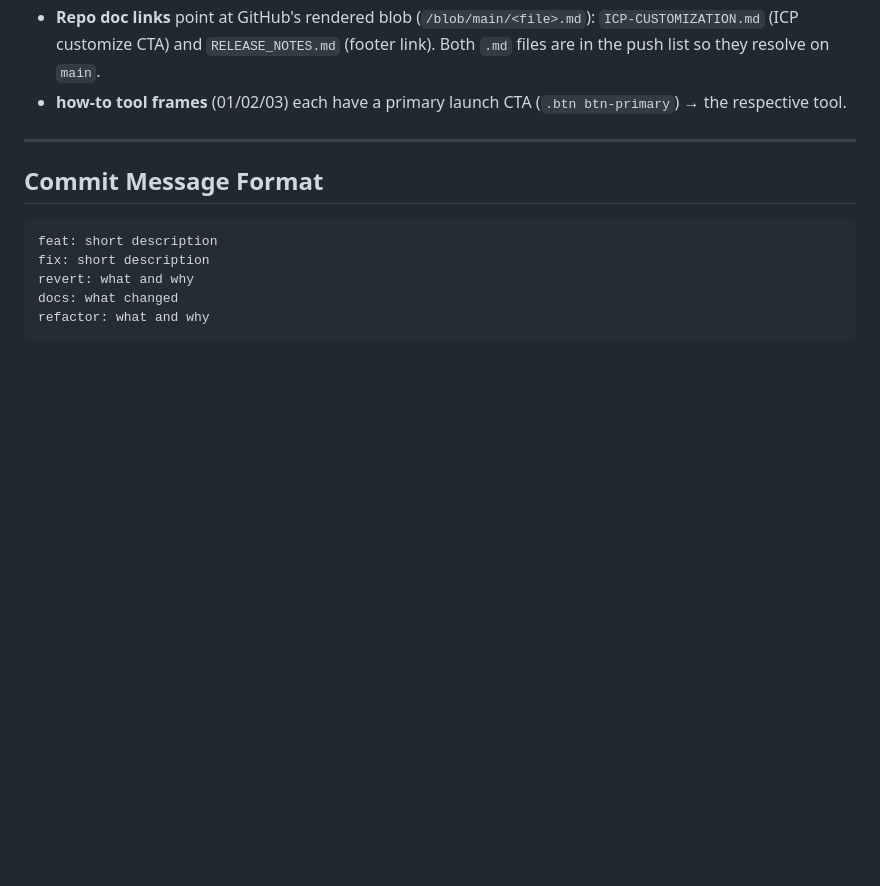
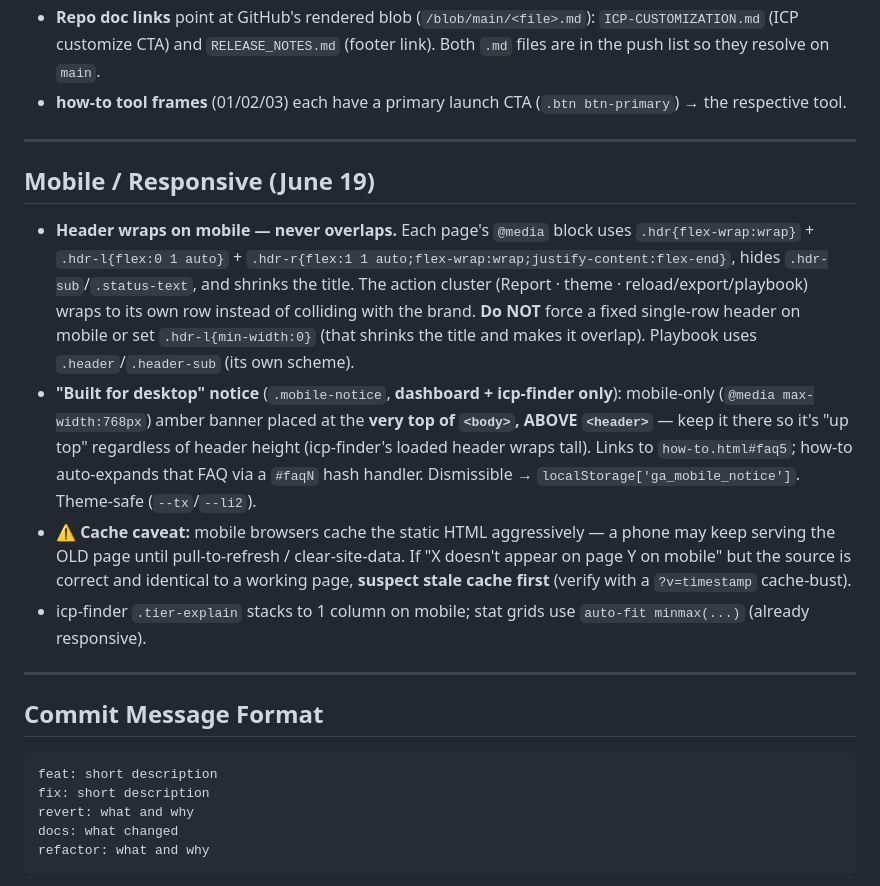
Before and after one commit to rsharma-oss/LinkedIn-outreach-tool, a Markdown page: CLAUDE.md, the part around the change. GitHub-like rendering; blank space fills up the shorter version.

Commit message:
docs: sync CLAUDE/HANDOFF/BACKLOG through June 19 mobile work (wrapping header, notice, cache caveat)

````diff
--- a/CLAUDE.md
+++ b/CLAUDE.md
@@ -174,6 +174,15 @@ Container is `<header class="hdr">` (playbook's outer wrapper is still `.header`
 
 ---
 
+## Mobile / Responsive (June 19)
+
+- **Header wraps on mobile — never overlaps.** Each page's `@media` block uses `.hdr{flex-wrap:wrap}` + `.hdr-l{flex:0 1 auto}` + `.hdr-r{flex:1 1 auto;flex-wrap:wrap;justify-content:flex-end}`, hides `.hdr-sub`/`.status-text`, and shrinks the title. The action cluster (Report · theme · reload/export/playbook) wraps to its own row instead of colliding with the brand. **Do NOT** force a fixed single-row header on mobile or set `.hdr-l{min-width:0}` (that shrinks the title and makes it overlap). Playbook uses `.header`/`.header-sub` (its own scheme).
+- **"Built for desktop" notice** (`.mobile-notice`, **dashboard + icp-finder only**): mobile-only (`@media max-width:768px`) amber banner placed at the **very top of `<body>`, ABOVE `<header>`** — keep it there so it's "up top" regardless of header height (icp-finder's loaded header wraps tall). Links to `how-to.html#faq5`; how-to auto-expands that FAQ via a `#faqN` hash handler. Dismissible → `localStorage['ga_mobile_notice']`. Theme-safe (`--tx`/`--li2`).
+- **⚠️ Cache caveat:** mobile browsers cache the static HTML aggressively — a phone may keep serving the OLD page until pull-to-refresh / clear-site-data. If "X doesn't appear on page Y on mobile" but the source is correct and identical to a working page, **suspect stale cache first** (verify with a `?v=timestamp` cache-bust).
+- icp-finder `.tier-explain` stacks to 1 column on mobile; stat grids use `auto-fit minmax(...)` (already responsive).
+
+---
+
 ## Commit Message Format
 
 ```
````
